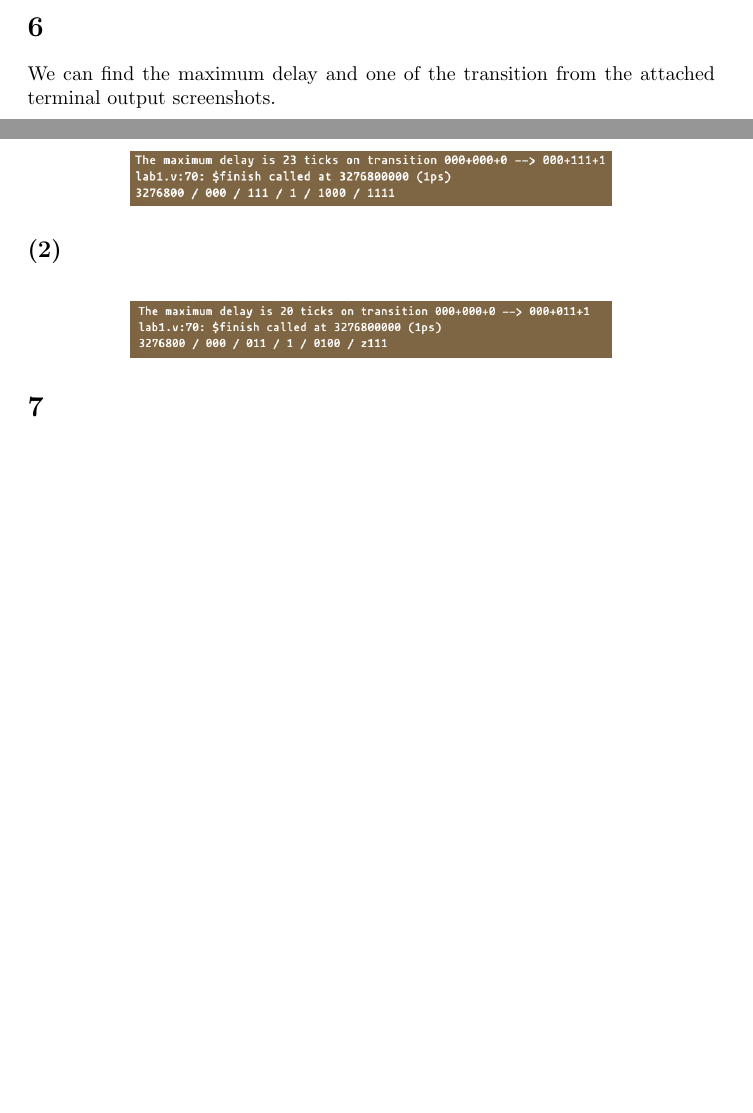
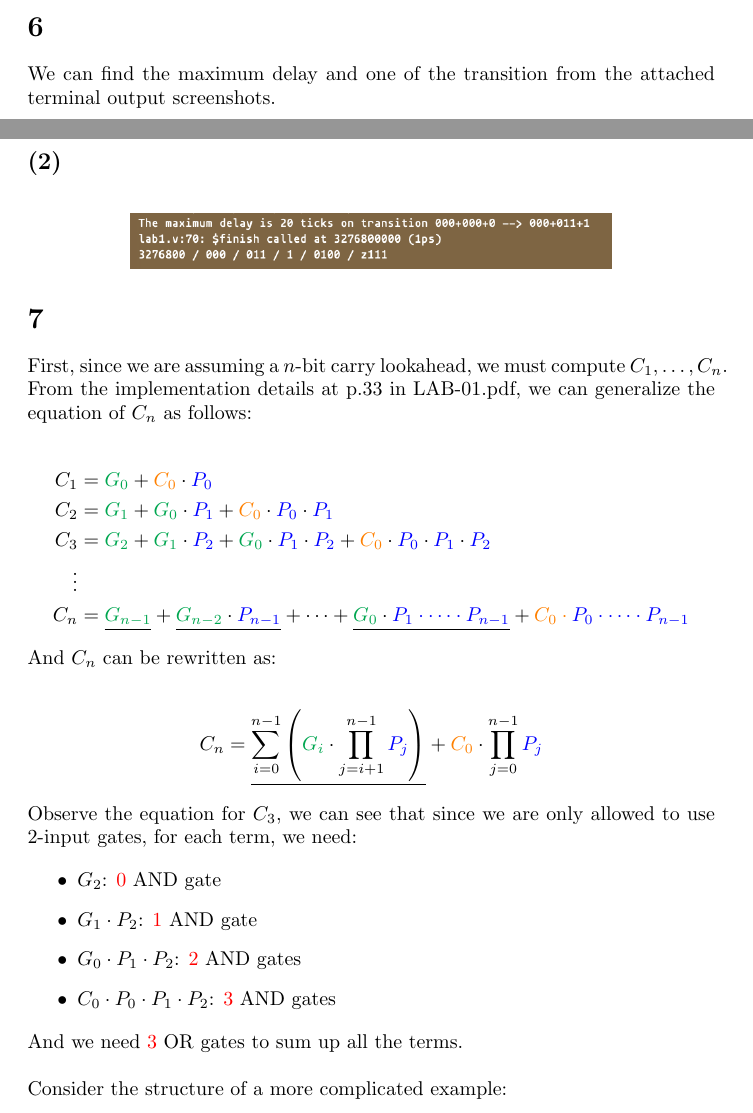
Before and after one commit to pipi-bear/NTU-DSDL-2025, a LaTeX problem sheet (HW3/DSDL_HW3.tex): two parts of pages 6 and 7 of 7 before the commit and two parts of pages 6 and 7 of 10 after it, joined at a grey line, cut so that both start at the same text, the shorter picture padded with empty space. Compiled offline with pdfLaTeX.

Commit message:
HW3 finished.

```diff
--- a/HW3/DSDL_HW3.tex
+++ b/HW3/DSDL_HW3.tex
@@ -178,11 +178,51 @@ We can find the maximum delay and one of the transition from the attached termin
 
 \section*{7}
 
+First, since we are assuming a $n$-bit carry lookahead, we must compute $C_1, \dots, C_n$.
+From the implementation details at p.33 in LAB-01.pdf, we can generalize the equation of $C_n$ as follows:
 
+\begin{align*}
+    C_1 &=
+    \textcolor{Green}{G_0} +
+    \textcolor{orange}{C_0} \cdot \textcolor{blue}{P_0} \\
+    C_2 &=
+    \textcolor{Green}{G_1} +
+    \textcolor{Green}{G_0} \cdot \textcolor{blue}{P_1} +
+    \textcolor{orange}{C_0} \cdot \textcolor{blue}{P_0} \cdot \textcolor{blue}{P_1} \\
+    C_3 &=
+    \textcolor{Green}{G_2} +
+    \textcolor{Green}{G_1} \cdot \textcolor{blue}{P_2} +
+    \textcolor{Green}{G_0} \cdot \textcolor{blue}{P_1} \cdot \textcolor{blue}{P_2} +
+    \textcolor{orange}{C_0} \cdot \textcolor{blue}{P_0} \cdot \textcolor{blue}{P_1} \cdot \textcolor{blue}{P_2} \\
+    \vdots \\
+    C_n &=
+    \underline{\textcolor{Green}{G_{n-1}}} +
+    \underline{\textcolor{Green}{G_{n-2}} \cdot \textcolor{blue}{P_{n-1}}} +
+    \cdots +
+    \underline{\textcolor{Green}{G_0} \cdot \textcolor{blue}{P_1 \cdot \cdots \cdot P_{n-1}}} +
+    \textcolor{orange}{C_0 \cdot \textcolor{blue}{P_0 \cdot \cdots \cdot P_{n-1}}}
+\end{align*}
 
+And $C_n$ can be rewritten as:
 
+\begin{align*}
+    C_n =
+    \underline{\sum_{i=0}^{n-1} \left( \textcolor{Green}{G_i} \cdot \prod_{j=i+1}^{n-1} \textcolor{blue}{P_j} \right)} +
+    \textcolor{orange}{C_0} \cdot \prod_{j=0}^{n-1} \textcolor{blue}{P_j}
+\end{align*}
 
+Observe the equation for $C_3$, we can see that since we are only allowed to use 2-input gates,
+for each term, we need:
 
+\begin{itemize}
+    \item $G_2$: \textcolor{red}{0} AND gate
+    \item $G_1 \cdot P_2$: \textcolor{red}{1} AND gate
+    \item $G_0 \cdot P_1 \cdot P_2$: \textcolor{red}{2} AND gates
+    \item $C_0 \cdot P_0 \cdot P_1 \cdot P_2$: \textcolor{red}{3} AND gates
+\end{itemize}
 
+And we need \textcolor{red}{3} OR gates to sum up all the terms.
+\bigskip
 
+Consider the structure of a more complicated example:
 
```
Also changed, not shown: HW3/DSDL_HW3.pdf, HW3/solution_images/7_OR_tree.jpeg (added), HW3/solution_images/7_binary_tree_structure.jpeg (added), HW3/solution_images/7_sum.jpg (added), HW3/DSDL_HW3.tex (53 more changed lines).
